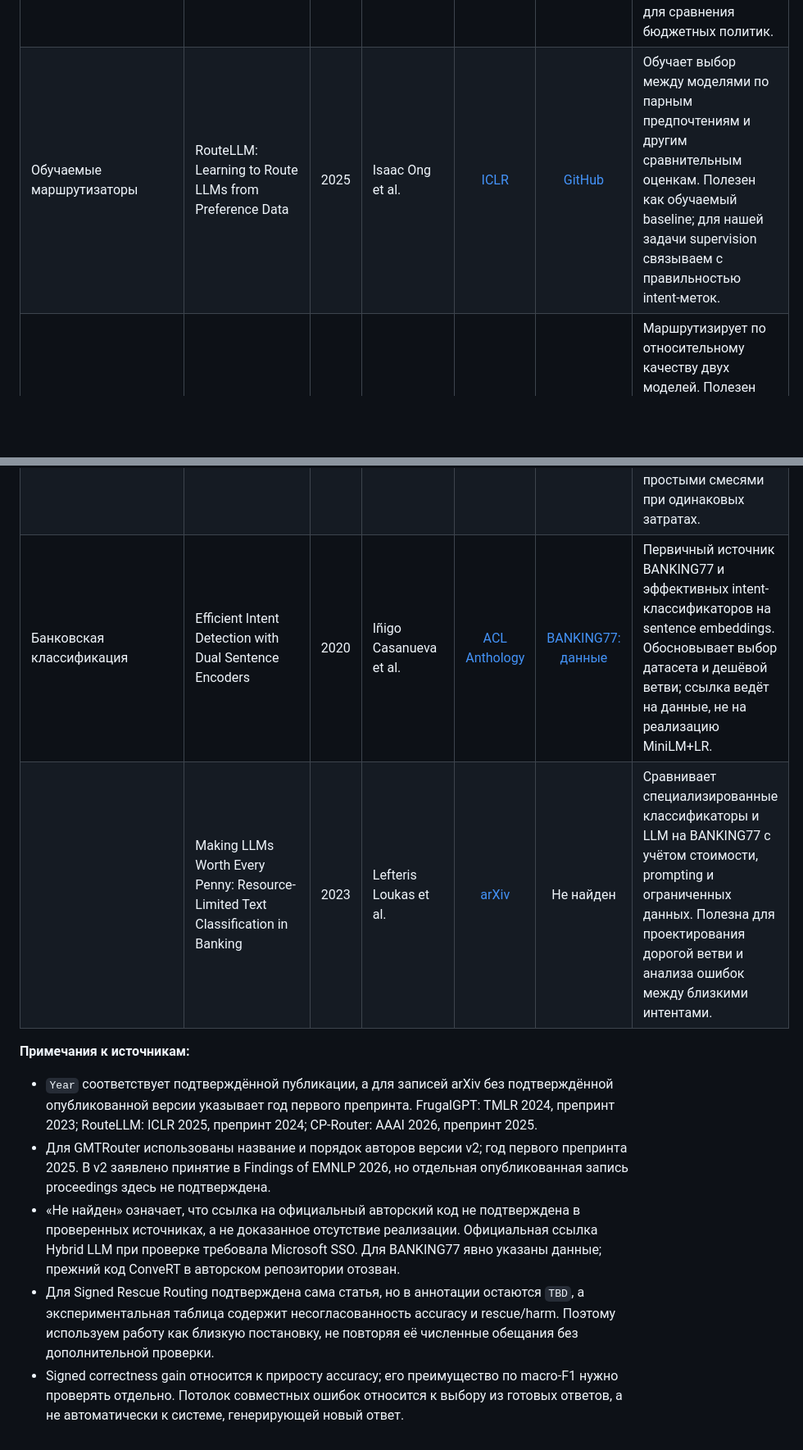
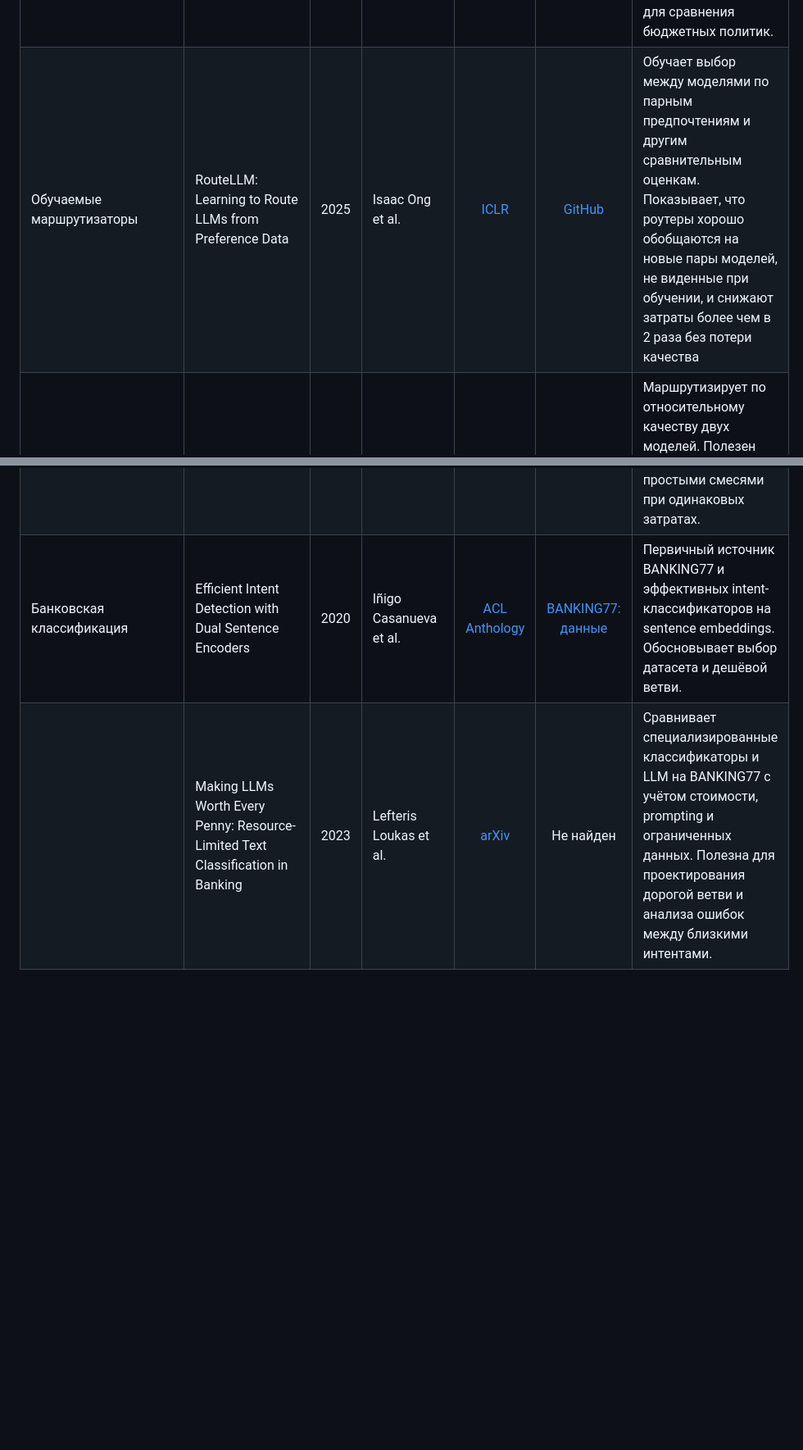
Before and after one commit to Nastik05/Cost-sensitive-routing, a Markdown page: LINKREVIEW.md, 2 parts joined by grey strips. Shown at 82% size. GitHub-like rendering; blank space fills up the shorter version.

```diff
--- a/LINKREVIEW.md
+++ b/LINKREVIEW.md
@@ -15,4 +15,4 @@
 | | AutoMix: Automatically Mixing Language Models | 2024 | Pranjal Aggarwal et al. | [NeurIPS](https://proceedings.neurips.cc/paper_files/paper/2024/hash/ecda225cb187b40ea8edc1f46b03ffda-Abstract-Conference.html) | [GitHub](https://github.com/automix-llm/automix) | Сочетает самопроверку ответа и выбор продолжения каскада с учётом качества и стоимости. Полезна для анализа случаев, когда низкая уверенность дешёвой модели ещё не оправдывает дорогой вызов. |
 | | A Unified Approach to Routing and Cascading for LLMs | 2025 | Jasper Dekoninck et al. | [ICML](https://proceedings.mlr.press/v267/dekoninck25a.html) | [GitHub](https://github.com/eth-sri/cascade-routing) | Объединяет routing и cascading через оценки качества и стоимости. Даёт формализацию решения после дешёвого предсказания и код для сравнения бюджетных политик. |
-| Обучаемые маршрутизаторы | RouteLLM: Learning to Route LLMs from Preference Data | 2025 | Isaac Ong et al. | [ICLR](https://openreview.net/forum?id=8sSqNntaMr) | [GitHub](https://github.com/lm-sys/RouteLLM) | Обучает выбор между моделями по парным предпочтениям и другим сравнительным оценкам. Полезен как обучаемый baseline; для нашей задачи supervision связываем с правильностью intent-меток. |
+| Обучаемые маршрутизаторы | RouteLLM: Learning to Route LLMs from Preference Data | 2025 | Isaac Ong et al. | [ICLR](https://openreview.net/forum?id=8sSqNntaMr) | [GitHub](https://github.com/lm-sys/RouteLLM) | Обучает выбор между моделями по парным предпочтениям и другим сравнительным оценкам. Показывает, что роутеры хорошо обобщаются на новые пары моделей, не виденные при обучении, и снижают затраты более чем в 2 раза без потери качества |
 | | Hybrid LLM: Cost-Efficient and Quality-Aware Query Routing | 2024 | Dujian Ding et al. | [ICLR](https://openreview.net/forum?id=02f3mUtqnM) | [GitHub: SSO](https://github.com/m365-core/hybrid_llm_routing) | Маршрутизирует по относительному качеству двух моделей. Полезен для сравнения uncertainty-подхода с предсказанием сравнительного исхода; его генеративную метрику нужно адаптировать к классификации. |
@@ -27,13 +27,5 @@
 | | Calibrated Learning to Defer with One-vs-All Classifiers | 2022 | Rajeev Verma, Eric Nalisnick | [ICML](https://proceedings.mlr.press/v162/verma22c.html) | [GitHub](https://github.com/rajevv/OvA-L2D) | Исследует калиброванное предсказание правильности эксперта и бюджетную передачу. Полезна для сравнения разности оценок правильности двух ветвей с непосредственным предсказанием спасения и вреда. |
 | Бенчмарки маршрутизации | LLMRouterBench: A Massive Benchmark and Unified Framework for LLM Routing | 2026 | Hao Li et al. | [Findings of ACL](https://aclanthology.org/2026.findings-acl.1881/) | [GitHub](https://github.com/ynulihao/LLMRouterBench) | Предоставляет данные, код и единый протокол сравнения роутеров. Полезен для построения quality-cost кривых и контролей Random, Best Single и Oracle; готового эксперимента на BANKING77 не содержит. |
 | | RouterBench: A Benchmark for Multi-LLM Routing System | 2024 | Qitian Jason Hu et al. | [arXiv](https://arxiv.org/abs/2403.12031) | [GitHub](https://github.com/withmartian/routerbench) | Оценивает маршрутизацию на предвычисленных ответах моделей. Полезен как образец единого кэша парных исходов и честного сравнения обучаемых политик с простыми смесями при одинаковых затратах. |
-| Банковская классификация | Efficient Intent Detection with Dual Sentence Encoders | 2020 | Iñigo Casanueva et al. | [ACL Anthology](https://aclanthology.org/2020.nlp4convai-1.5/) | [BANKING77: данные](https://github.com/PolyAI-LDN/task-specific-datasets/tree/master/banking_data) | Первичный источник BANKING77 и эффективных intent-классификаторов на sentence embeddings. Обосновывает выбор датасета и дешёвой ветви; ссылка ведёт на данные, не на реализацию MiniLM+LR. |
+| Банковская классификация | Efficient Intent Detection with Dual Sentence Encoders | 2020 | Iñigo Casanueva et al. | [ACL Anthology](https://aclanthology.org/2020.nlp4convai-1.5/) | [BANKING77: данные](https://github.com/PolyAI-LDN/task-specific-datasets/tree/master/banking_data) | Первичный источник BANKING77 и эффективных intent-классификаторов на sentence embeddings. Обосновывает выбор датасета и дешёвой ветви. |
 | | Making LLMs Worth Every Penny: Resource-Limited Text Classification in Banking | 2023 | Lefteris Loukas et al. | [arXiv](https://arxiv.org/abs/2311.06102) | Не найден | Сравнивает специализированные классификаторы и LLM на BANKING77 с учётом стоимости, prompting и ограниченных данных. Полезна для проектирования дорогой ветви и анализа ошибок между близкими интентами. |
-
-**Примечания к источникам:**
-
-- `Year` соответствует подтверждённой публикации, а для записей arXiv без подтверждённой опубликованной версии указывает год первого препринта. FrugalGPT: TMLR 2024, препринт 2023; RouteLLM: ICLR 2025, препринт 2024; CP-Router: AAAI 2026, препринт 2025.
-- Для GMTRouter использованы название и порядок авторов версии v2; год первого препринта 2025. В v2 заявлено принятие в Findings of EMNLP 2026, но отдельная опубликованная запись proceedings здесь не подтверждена.
-- «Не найден» означает, что ссылка на официальный авторский код не подтверждена в проверенных источниках, а не доказанное отсутствие реализации. Официальная ссылка Hybrid LLM при проверке требовала Microsoft SSO. Для BANKING77 явно указаны данные; прежний код ConveRT в авторском репозитории отозван.
-- Для Signed Rescue Routing подтверждена сама статья, но в аннотации остаются `TBD`, а экспериментальная таблица содержит несогласованность accuracy и rescue/harm. Поэтому используем работу как близкую постановку, не повторяя её численные обещания без дополнительной проверки.
-- Signed correctness gain относится к приросту accuracy; его преимущество по macro-F1 нужно проверять отдельно. Потолок совместных ошибок относится к выбору из готовых ответов, а не автоматически к системе, генерирующей новый ответ.
```
Also changed, not shown: other parts of LINKREVIEW.md (+8 -8 lines).
